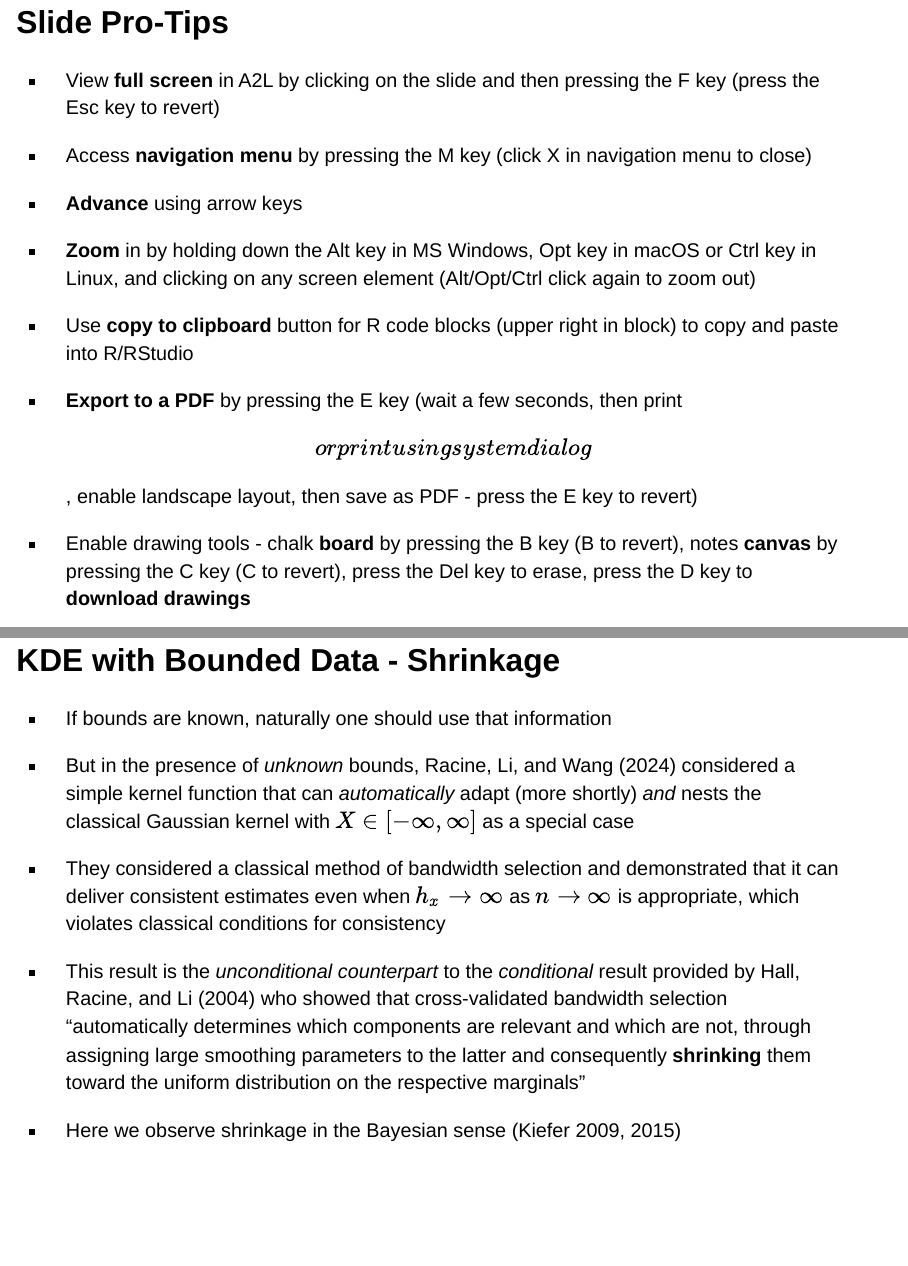
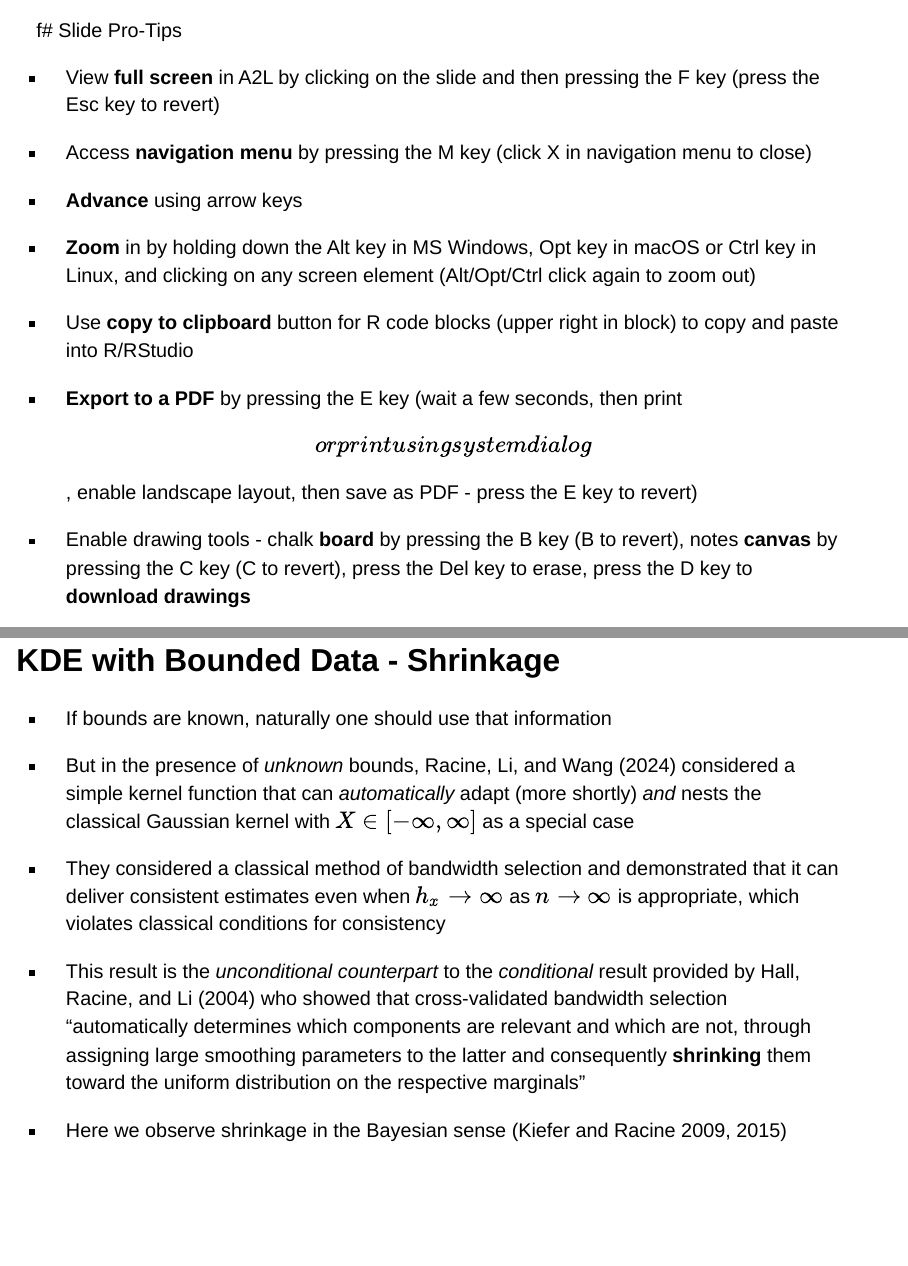
Before and after one commit to JeffreyRacine/bk, a Quarto document (index.qmd): pages 2 and 14 of 70, joined at a grey line. Rendered offline with R 4.5, knitr and Pandoc in place of Quarto, with nearby package versions; drawn as Slidy slides in place of the format the file asks for; some code elsewhere in the file could not run offline.

Commit message:
Corrected Kiefer bibtex entry

```diff
--- a/index.bib
+++ b/index.bib
@@ -177,7 +177,7 @@ pages = {81-104},
 year  = {2010}}
 
 @ARTICLE{KIEFER_RACINE:2015,
-  AUTHOR = "Kiefer, N.\ M.\ and J.\ S.\ Racine",
+  AUTHOR = "Kiefer, N.M. and J.S. Racine",
   TITLE = "The Smooth Colonel and the Reverend Find Common Ground",
   JOURNAL = " Econometric Reviews",
   VOLUME = " ",
@@ -185,7 +185,7 @@ year  = {2010}}
   PAGES = "(forthcoming)"}
 
 @ARTICLE{KIEFER_RACINE:2009,
-  AUTHOR = "Kiefer, N.\ M.\ and J.\ S.\ Racine",
+  AUTHOR = "Kiefer, N.M. and J.S. Racine",
   TITLE = "The Smooth Colonel Meets the Reverend",
   JOURNAL = "Journal of Nonparametric Statistics",
   VOLUME = "21",
--- a/index.qmd
+++ b/index.qmd
@@ -69,7 +69,7 @@ format:
     transition: slide
 ---
 
-# Slide Pro-Tips
+f# Slide Pro-Tips
 
 ::: nonincremental
 -   View **full screen** in A2L by clicking on the slide and then pressing the F key (press the Esc key to revert)
```
Also changed, not shown: index.html.
